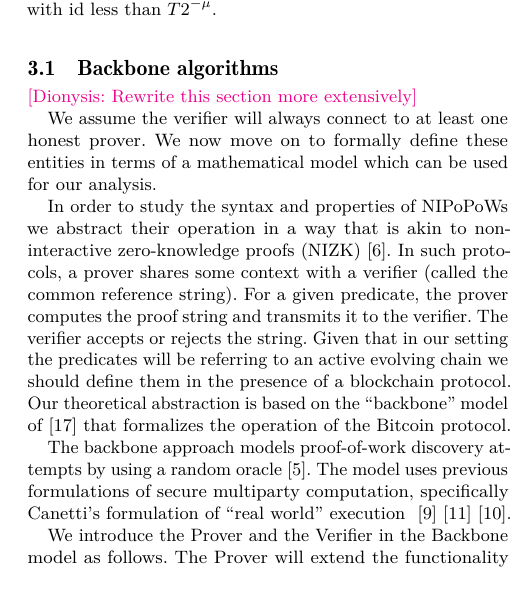
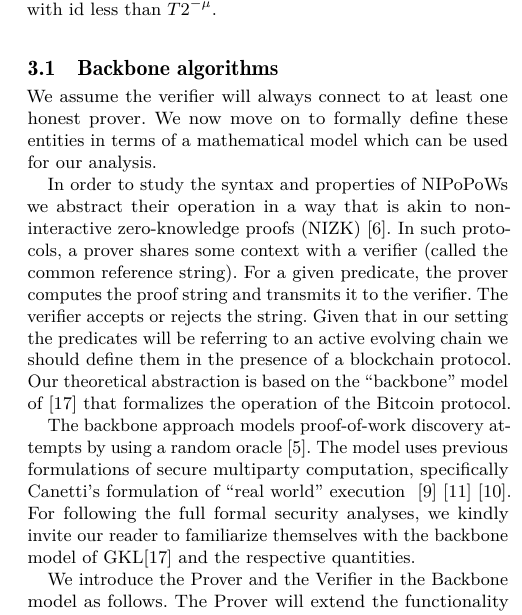
Before and after one commit to dionyziz/popow, a LaTeX paper (whitepaper/nipopows.tex, which reads whitepaper/model.tex): part of one column of page 3 of 24, cut so that both start at the same text, the shorter picture padded with empty space. Compiled offline with pdfLaTeX.

Commit message:
Backbone is required reading for now

```diff
--- a/whitepaper/model.tex
+++ b/whitepaper/model.tex
@@ -22,7 +22,7 @@ $\mu$, namely blocks with id less than $T 2^{-\mu}$.
 
 \subsection{Backbone algorithms}
 
-\dznote{Rewrite this section more extensively}
+% \dznote{Rewrite this section more extensively}
 
 We assume the verifier will always connect to at least one honest prover. We
 now move on to formally define these entities in terms of a mathematical model
@@ -42,7 +42,9 @@ Our theoretical abstraction is based on  the ``backbone'' model of
 The backbone approach models proof-of-work discovery attempts by using a random
 oracle~\cite{RO}. The model uses previous formulations of secure multiparty
 computation, specifically Canetti's formulation of ``real world'' execution
-~\cite{uc0}~\cite{uc1}~\cite{uc2}.
+~\cite{uc0}~\cite{uc1}~\cite{uc2}. For following the full formal security
+analyses, we kindly invite our reader to familiarize themselves with the
+backbone model of GKL\cite{backbone} and the respective quantities.
 
 We introduce the Prover and the Verifier in
 the Backbone model as follows. The Prover will extend the functionality
```
